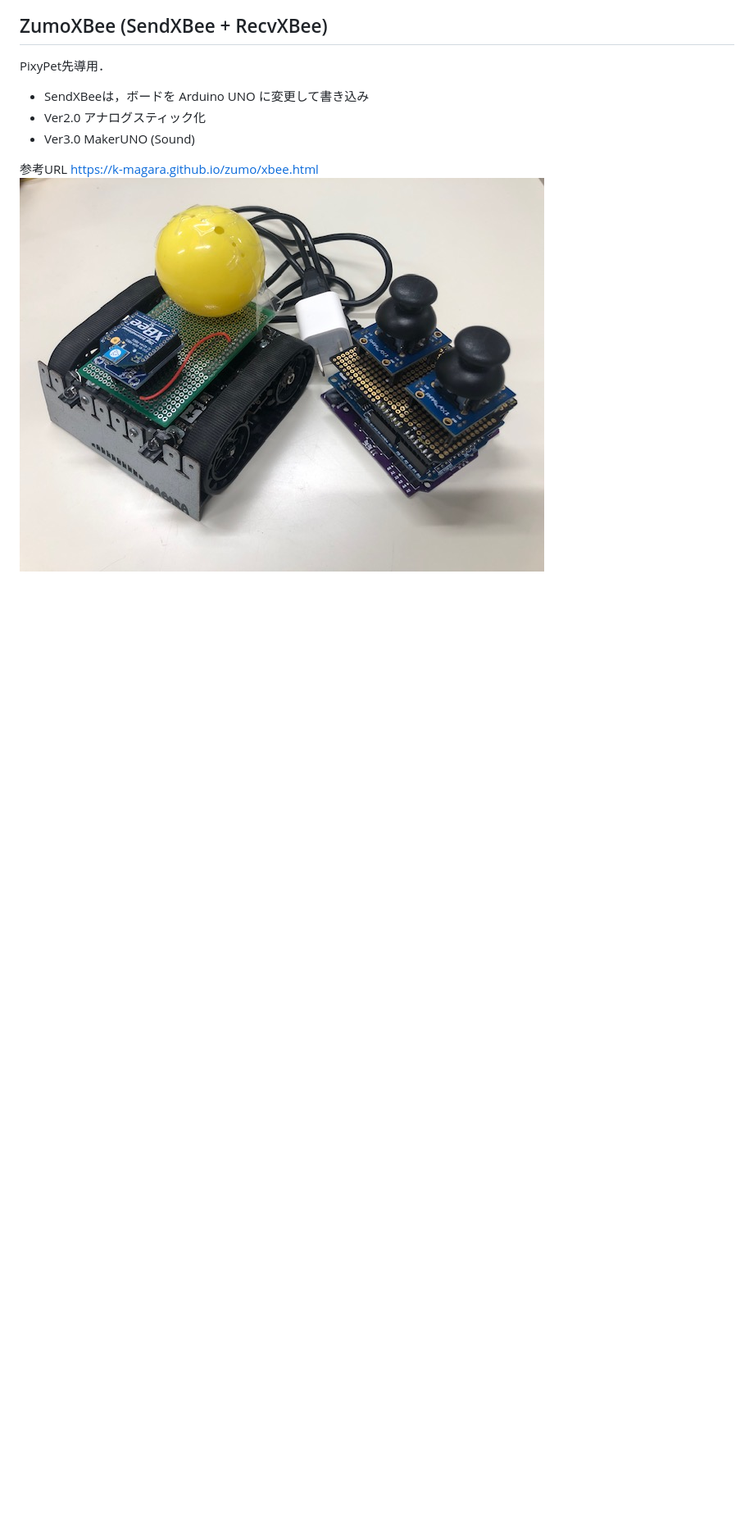
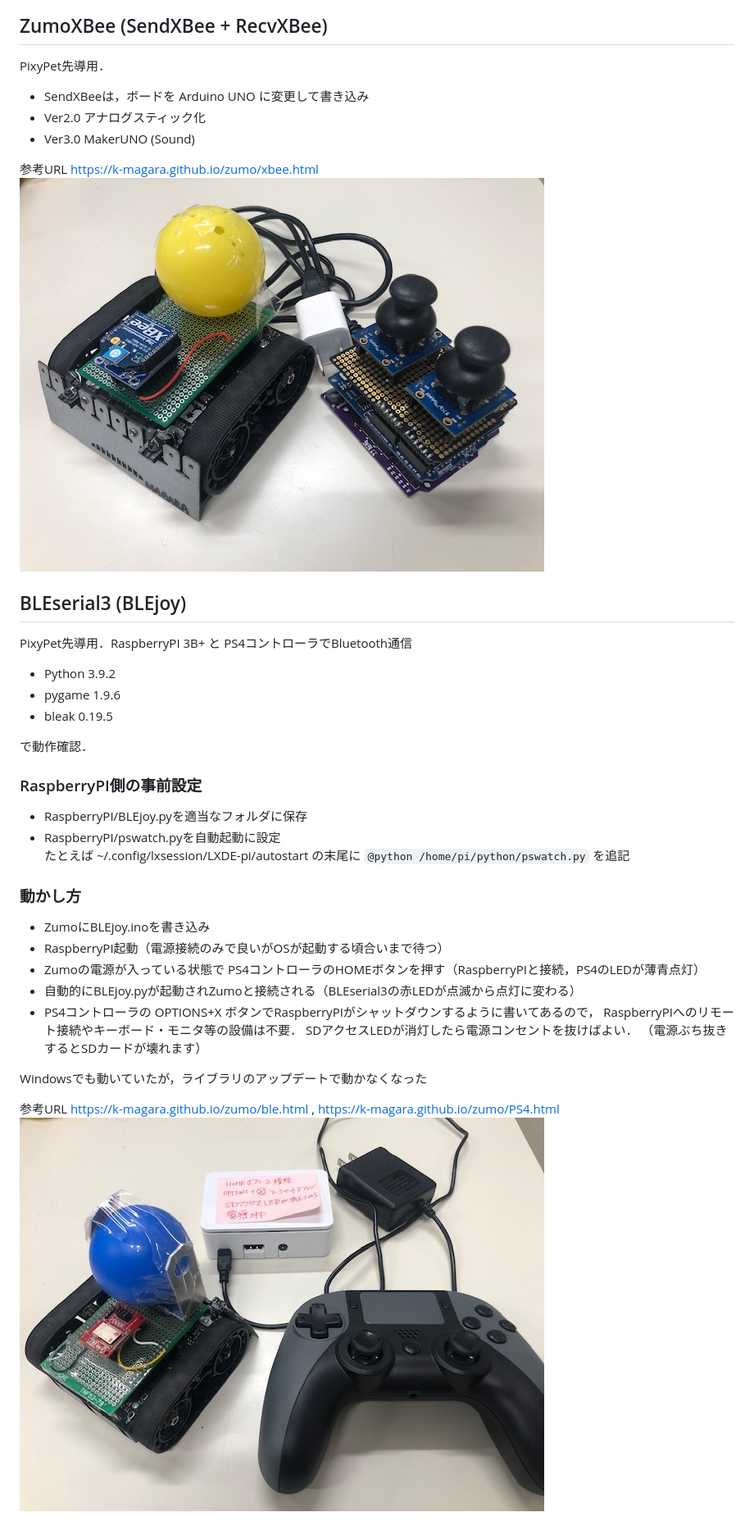
Before and after one commit to MNCT-S/1SZumo, a Markdown page: README.md, the part around the change. Shown at 82% size. Rendered like a GitHub page; pictures changed too: img/BLEserial3.jpg (added); blank space fills up the shorter version.

Commit message:
Add BLEserial3

```diff
--- a/README.md
+++ b/README.md
@@ -71,3 +71,34 @@ PixyPet先導用．
 
 参考URL https://k-magara.github.io/zumo/xbee.html
 ![イメージ図](/img/ZumoXBee.jpg)
+
+
+## BLEserial3 (BLEjoy)
+
+PixyPet先導用．RaspberryPI 3B+ と PS4コントローラでBluetooth通信
+
+- Python 3.9.2
+- pygame 1.9.6
+- bleak 0.19.5
+
+で動作確認．
+
+### RaspberryPI側の事前設定
+- RaspberryPI/BLEjoy.pyを適当なフォルダに保存
+- RaspberryPI/pswatch.pyを自動起動に設定
+  たとえば ~/.config/lxsession/LXDE-pi/autostart の末尾に `@python /home/pi/python/pswatch.py` を追記
+
+### 動かし方
+- ZumoにBLEjoy.inoを書き込み
+- RaspberryPI起動（電源接続のみで良いがOSが起動する頃合いまで待つ）
+- Zumoの電源が入っている状態で PS4コントローラのHOMEボタンを押す（RaspberryPIと接続，PS4のLEDが薄青点灯）
+- 自動的にBLEjoy.pyが起動されZumoと接続される（BLEserial3の赤LEDが点滅から点灯に変わる）
+- PS4コントローラの OPTIONS+X ボタンでRaspberryPIがシャットダウンするように書いてあるので，
+RaspberryPIへのリモート接続やキーボード・モニタ等の設備は不要．
+SDアクセスLEDが消灯したら電源コンセントを抜けばよい．
+（電源ぶち抜きするとSDカードが壊れます）
+
+Windowsでも動いていたが，ライブラリのアップデートで動かなくなった
+
+参考URL https://k-magara.github.io/zumo/ble.html , https://k-magara.github.io/zumo/PS4.html
+![イメージ図](/img/BLEserial3.jpg)
```
Also changed, not shown: 3 other files.
